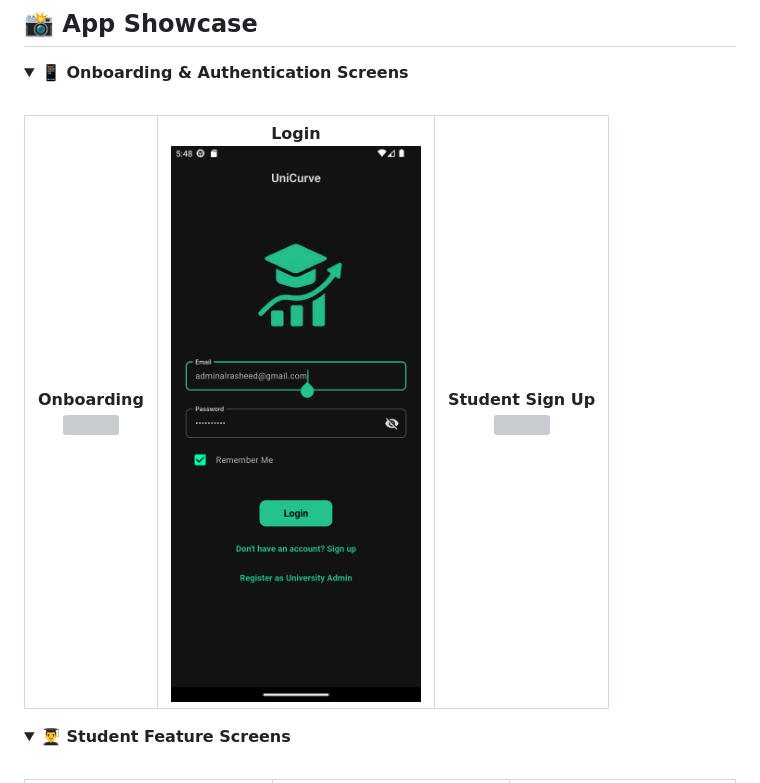
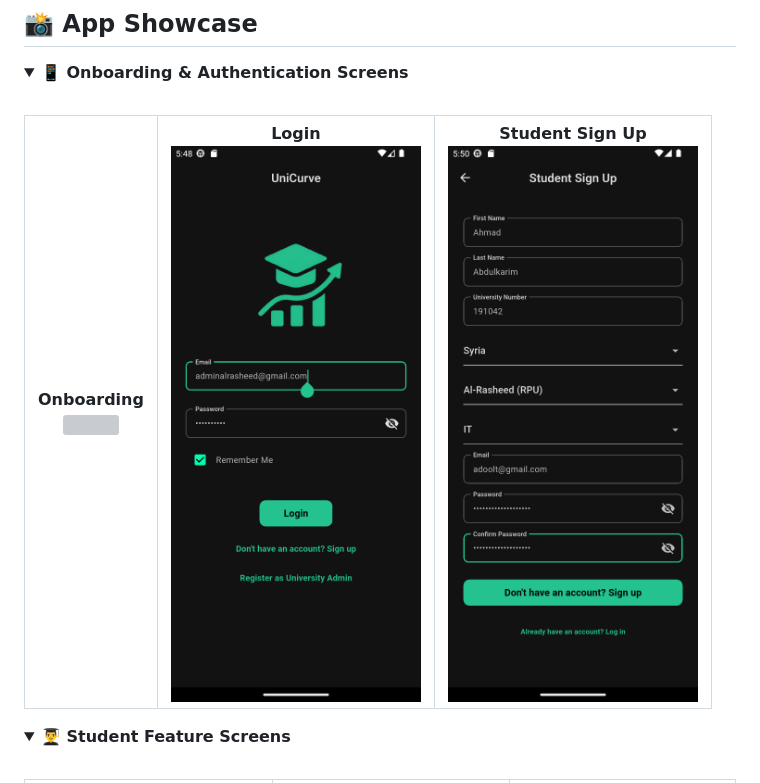
Before and after one commit to Ahmaddoolt/unicurve-app, a Markdown page: README.md, the part around the change. Drawn GitHub-style; folded sections open; grey boxes are pictures that could not be loaded.

```diff
--- a/README.md
+++ b/README.md
@@ -56,7 +56,7 @@ For any university, curriculum planning is a high-stakes puzzle. Students strugg
   <tr>
     <td align="center"><strong>Onboarding</strong><br><img src="assets/onboarding_screen.png" width="250"></td>
     <td align="center"><strong>Login</strong><br><img src="assets/login_screen.png" width="250"></td>
-    <td align="center"><strong>Student Sign Up</strong><br><img src="assets/student_signup_screen.png" width="250"></td>
+    <td align="center"><strong>Student Sign Up</strong><br><img src="assets/student_screens/student_signup_screen.png" width="250"></td>
   </tr>
 </table>
 </details>
```
